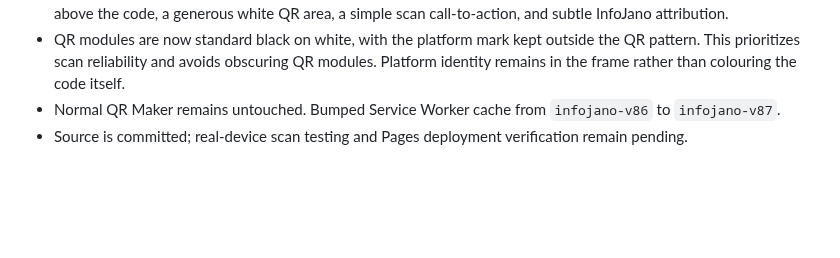
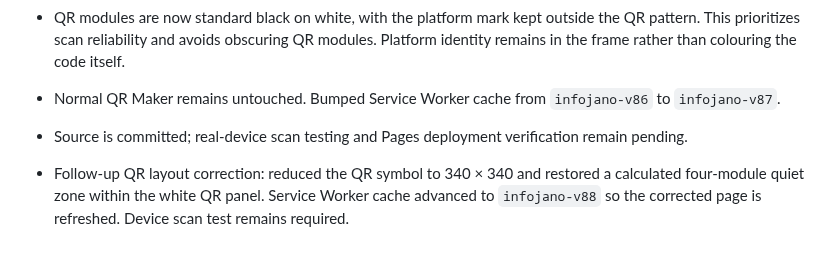
Before and after one commit to barsulkhan/InfoJano, a Markdown page: InfoJano_Smart_Master_Project_LATEST_2026-10-28.md, the part around the change. Rendered like a GitHub page; blank space fills up the shorter version.

Commit message:
Record final social QR quiet-zone adjustment

```diff
--- a/InfoJano_Smart_Master_Project_LATEST_2026-10-28.md
+++ b/InfoJano_Smart_Master_Project_LATEST_2026-10-28.md
@@ -618,3 +618,5 @@ No code changes to QR generation or PDF libraries were made in this checkpoint;
 - QR modules are now standard black on white, with the platform mark kept outside the QR pattern. This prioritizes scan reliability and avoids obscuring QR modules. Platform identity remains in the frame rather than colouring the code itself.
 - Normal QR Maker remains untouched. Bumped Service Worker cache from `infojano-v86` to `infojano-v87`.
 - Source is committed; real-device scan testing and Pages deployment verification remain pending.
+
+- Follow-up QR layout correction: reduced the QR symbol to 340 × 340 and restored a calculated four-module quiet zone within the white QR panel. Service Worker cache advanced to `infojano-v88` so the corrected page is refreshed. Device scan test remains required.
```
